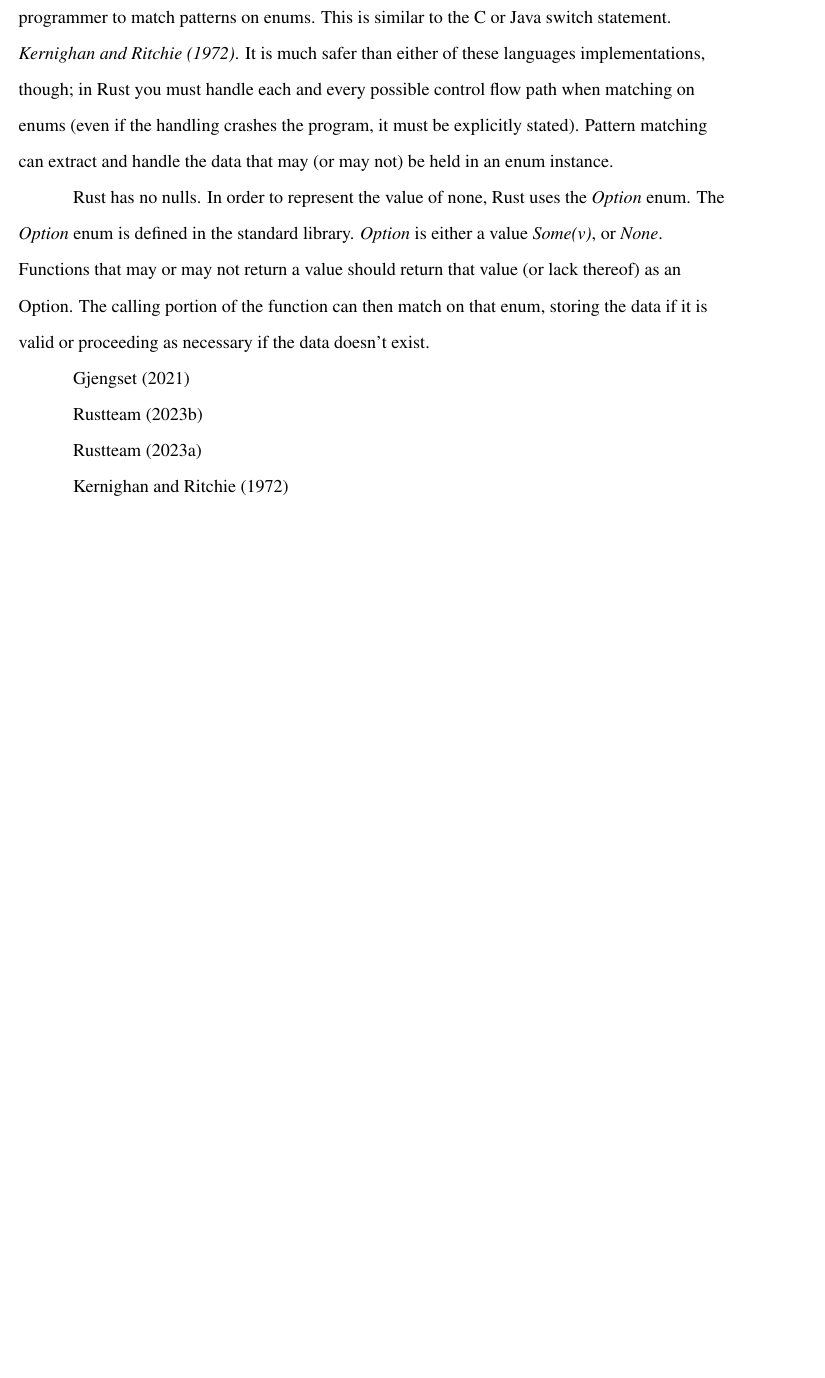
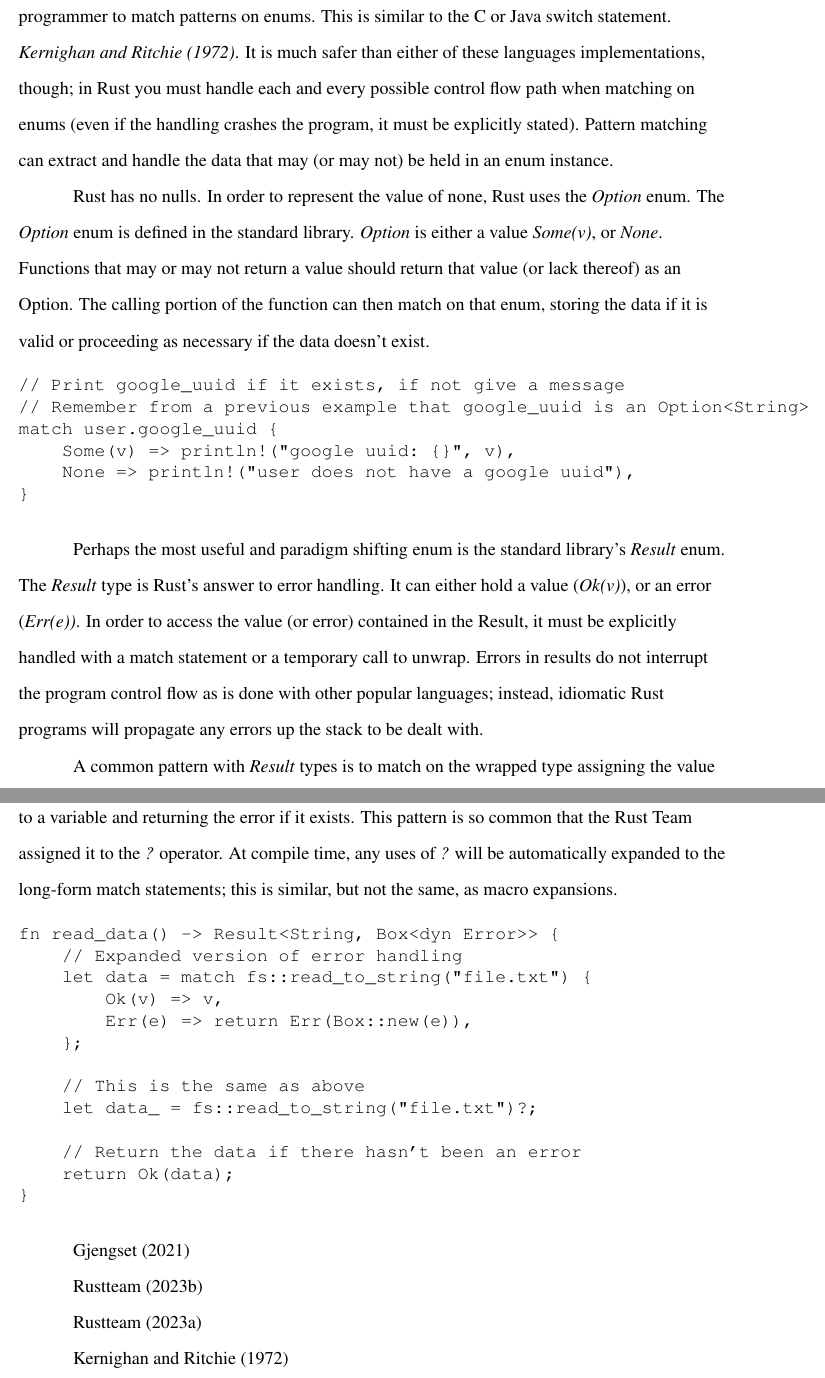
Before and after one commit to ryvoxr/notebook, a LaTeX document (school/english/nonfiction-essay/main.tex): part of page 4 of 5 before the commit and two parts of pages 4 and 5 of 6 after it, the two joined at a grey line, cut so that both start at the same text, the shorter picture padded with empty space. Compiled offline with pdfLaTeX.

Commit message:
Nonfiction essay

```diff
--- a/school/english/nonfiction-essay/main.tex
+++ b/school/english/nonfiction-essay/main.tex
@@ -201,6 +197,53 @@
 that enum, storing the data if it is valid or proceeding as necessary if the
 data doesn't exist.
 
+%% Code example
+\singlespacing{}
+\begin{verbatim}
+// Print google_uuid if it exists, if not give a message
+// Remember from a previous example that google_uuid is an Option<String>
+match user.google_uuid {
+    Some(v) => println!("google uuid: {}", v),
+    None => println!("user does not have a google uuid"),
+}
+\end{verbatim}
+\doublespacing{}
+
+%% Result
+Perhaps the most useful and paradigm shifting enum is the standard library's
+\textit{Result} enum. The \textit{Result} type is Rust's answer to error
+handling. It can either hold a value (\textit{Ok(v)}), or an error
+(\textit{Err(e))}. In order to access the value (or error) contained in the
+Result, it must be explicitly handled with a match statement or a temporary call
+to unwrap. Errors in results do not interrupt the program control flow as is
+done with other popular languages; instead, idiomatic Rust programs will propagate
+any errors up the stack to be dealt with.
+
+% ? Operator
+A common pattern with \textit{Result} types is to match on the wrapped type
+assigning the value to a variable and returning the error if it exists. This
+pattern is so common that the Rust Team assigned it to the \textit{?} operator.
+At compile time, any uses of \textit{?} will be automatically expanded to the
+long-form match statements; this is similar, but not the same, as macro
+expansions.
+
+\singlespacing{}
+\begin{verbatim}
+fn read_data() -> Result<String, Box<dyn Error>> {
+    // Expanded version of error handling
+    let data = match fs::read_to_string("file.txt") {
+        Ok(v) => v,
+        Err(e) => return Err(Box::new(e)),
+    };
+
+    // This is the same as above
+    let data_ = fs::read_to_string("file.txt")?;
+
+    // Return the data if there hasn't been an error
+    return Ok(data);
+}
+\end{verbatim}
+\doublespacing{}
 
 
 \cite{rustforrustaceans} \\
```
Also changed, not shown: school/english/nonfiction-essay/main.pdf, school/english/nonfiction-essay/main.tex (8 more changed lines), 2 other files. Lines whose indentation alone changed are shown as unchanged.
